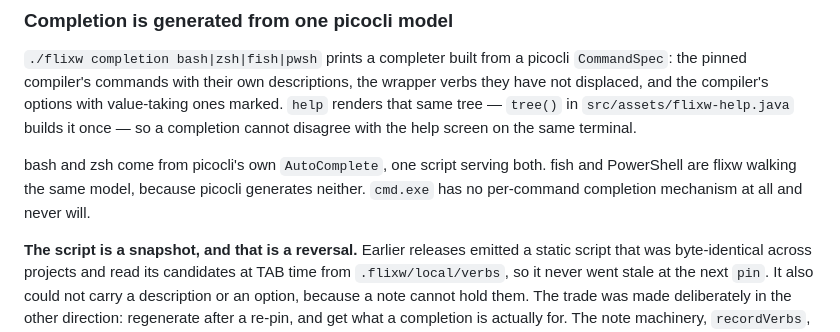
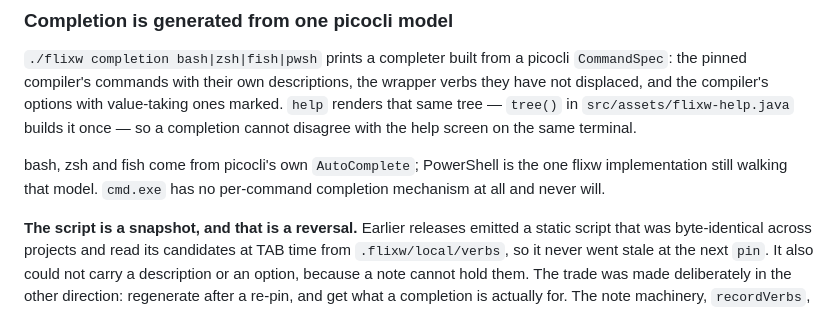
Before and after one commit to wstein/flixw, a Markdown page: AGENTS.md, the part around the change. Rendered like a GitHub page.

```diff
--- a/AGENTS.md
+++ b/AGENTS.md
@@ -604,9 +604,9 @@ they have not displaced, and the compiler's options with value-taking ones marke
 renders that same tree — `tree()` in `src/assets/flixw-help.java` builds it once — so a completion
 cannot disagree with the help screen on the same terminal.
 
-bash and zsh come from picocli's own `AutoComplete`, one script serving both. fish and
-PowerShell are flixw walking the same model, because picocli generates neither. `cmd.exe`
-has no per-command completion mechanism at all and never will.
+bash, zsh and fish come from picocli's own `AutoComplete`; PowerShell is the one flixw
+implementation still walking that model. `cmd.exe` has no per-command completion mechanism
+at all and never will.
 
 **The script is a snapshot, and that is a reversal.** Earlier releases emitted a static
 script that was byte-identical across projects and read its candidates at TAB time from
```
Also changed, not shown: README.md (+2 -2 lines), docs/CONTRACT.md (+3 -3 lines).
